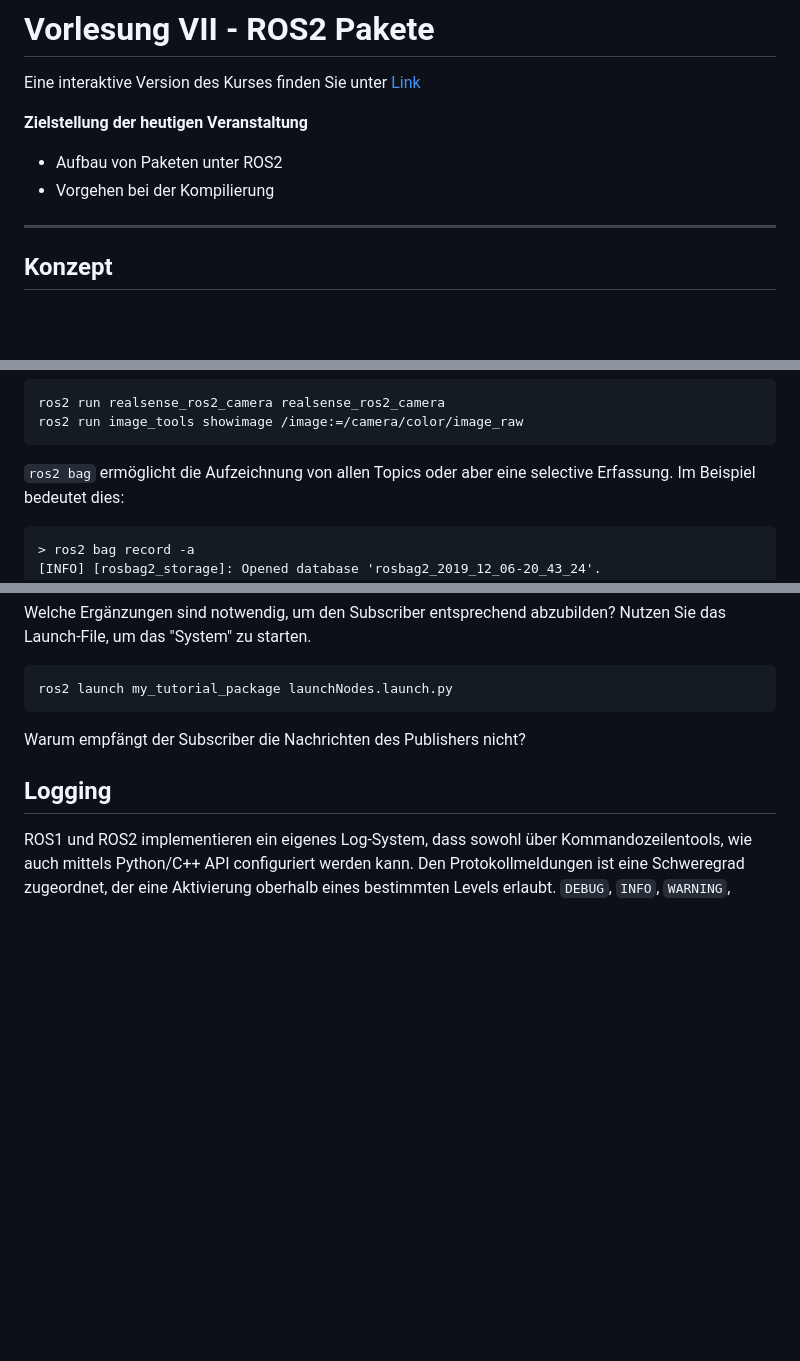
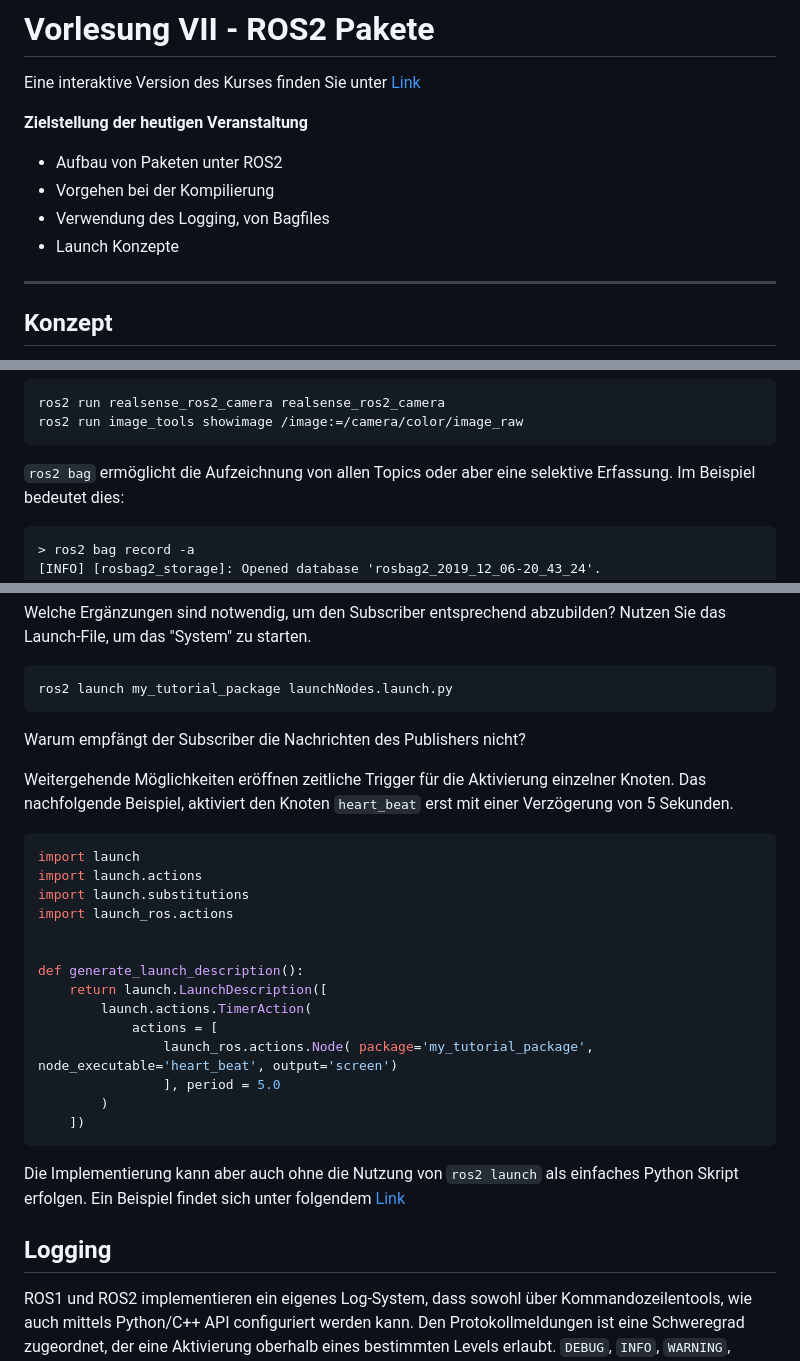
Before and after one commit to TUBAF-IfI-LiaScript/VL_SoftwareprojektRobotik, a Markdown page: 07_ROS_Pakete.md, 3 parts joined by grey strips. Rendered like a GitHub page; blank space fills up the shorter version.

````diff
--- a/07_ROS_Pakete.md
+++ b/07_ROS_Pakete.md
@@ -18,6 +18,8 @@ Eine interaktive Version des Kurses finden Sie unter [Link](https://liascript.gi
 
 + Aufbau von Paketen unter ROS2
 + Vorgehen bei der Kompilierung
++ Verwendung des Logging, von Bagfiles
++ Launch Konzepte
 
 --------------------------------------------------------------------------------
 
@@ -291,7 +293,7 @@ ros2 run realsense_ros2_camera realsense_ros2_camera
 ros2 run image_tools showimage /image:=/camera/color/image_raw
 ```
 
-`ros2 bag` ermöglicht die Aufzeichnung von allen Topics oder aber eine selective
+`ros2 bag` ermöglicht die Aufzeichnung von allen Topics oder aber eine selektive
 Erfassung. Im Beispiel bedeutet dies:
 
 ```
@@ -465,6 +469,27 @@ ros2 launch my_tutorial_package launchNodes.launch.py
 
 Warum empfängt der Subscriber die Nachrichten des Publishers nicht?
 
+Weitergehende Möglichkeiten eröffnen zeitliche Trigger für die Aktivierung einzelner Knoten. Das nachfolgende Beispiel, aktiviert den Knoten `heart_beat` erst mit einer Verzögerung von 5 Sekunden.
+
+```python  launchNodes.launch.py
+import launch
+import launch.actions
+import launch.substitutions
+import launch_ros.actions
+
+
+def generate_launch_description():
+    return launch.LaunchDescription([
+        launch.actions.TimerAction(
+            actions = [
+                launch_ros.actions.Node( package='my_tutorial_package', node_executable='heart_beat', output='screen')
+                ], period = 5.0
+        )
+    ])
+```
+
+Die Implementierung kann aber auch ohne die Nutzung von `ros2 launch` als einfaches Python Skript erfolgen. Ein Beispiel findet sich unter folgendem [Link](https://github.com/ros2/launch_ros/blob/master/launch_ros/examples/pub_sub_launch.py)
+
 ## Logging
 
 ROS1 und ROS2 implementieren ein eigenes Log-System, dass sowohl über Kommandozeilentools, wie auch mittels Python/C++ API configuriert werden kann. Den Protokollmeldungen ist eine Schweregrad zugeordnet, der eine Aktivierung oberhalb eines bestimmten Levels erlaubt. `DEBUG`, `INFO`, `WARNING`, `ERROR` oder `FATAL`, in aufsteigender Reihenfolge.
````
Also changed, not shown: other parts of 07_ROS_Pakete.md (+29 -16 lines), img/07_ROSPakete/life_cycle_sm.png (added), 4 other files.
